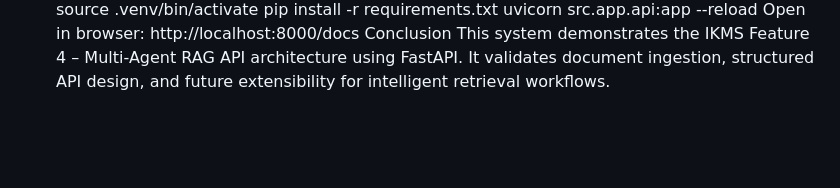
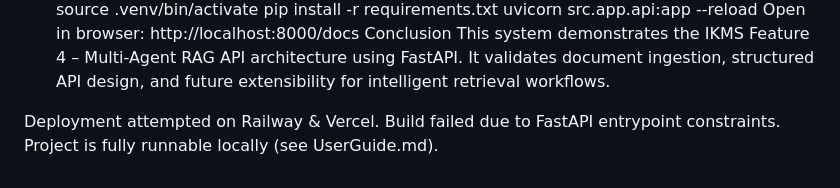
Before and after one commit to damboragamasanuda-maker/AI-Project-STEM-, a Markdown page: UserGuide.md, the part around the change. Rendered like a GitHub page; blank space fills up the shorter version.

Commit message:
Update UserGuide with deployment and build details
Added deployment information and build failure notes.

```diff
--- a/UserGuide.md
+++ b/UserGuide.md
@@ -107,3 +107,7 @@ http://localhost:8000/docs
 Conclusion
 This system demonstrates the IKMS Feature 4 – Multi-Agent RAG API architecture using FastAPI.
 It validates document ingestion, structured API design, and future extensibility for intelligent retrieval workflows.
+
+Deployment attempted on Railway & Vercel.
+Build failed due to FastAPI entrypoint constraints.
+Project is fully runnable locally (see UserGuide.md).
```
